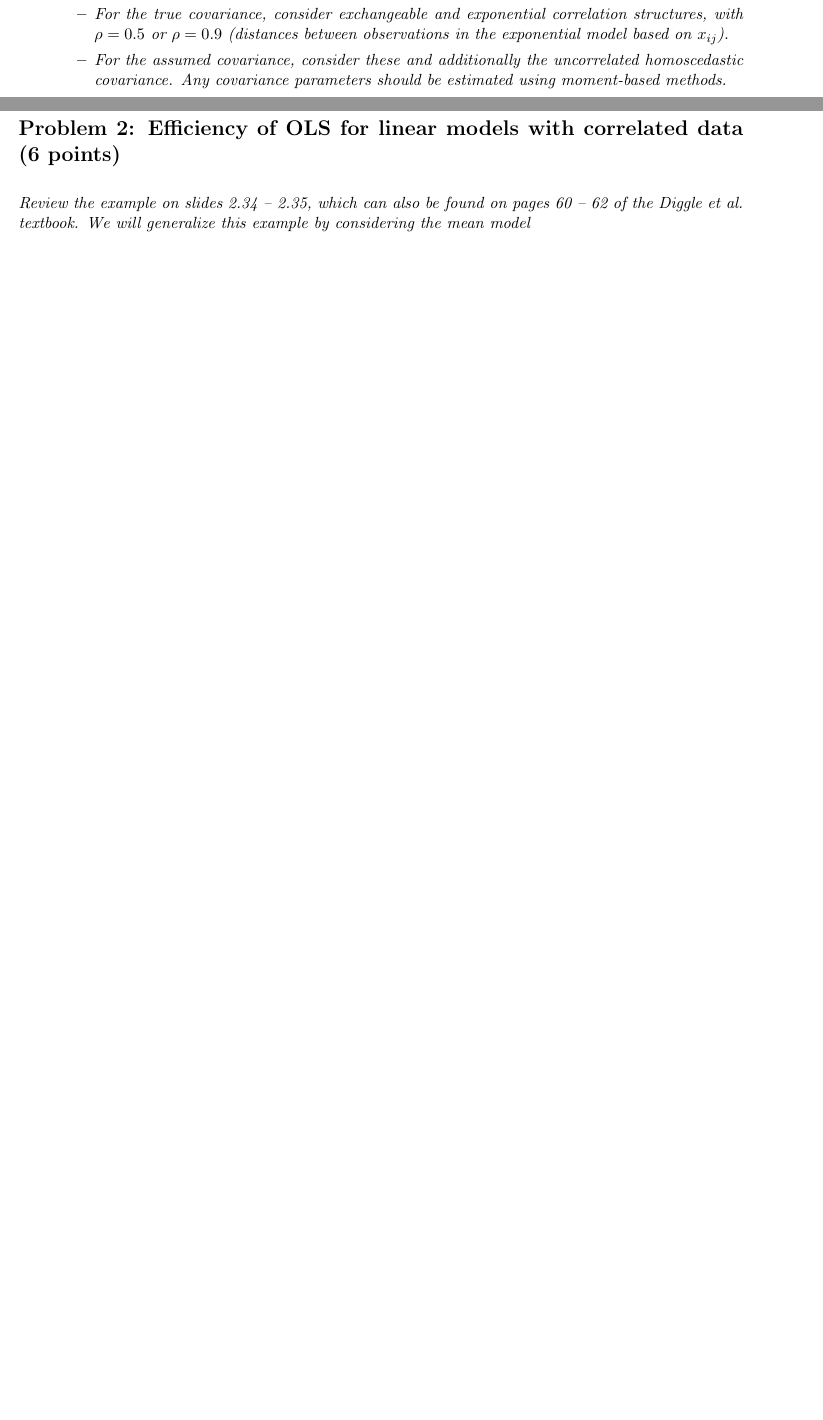
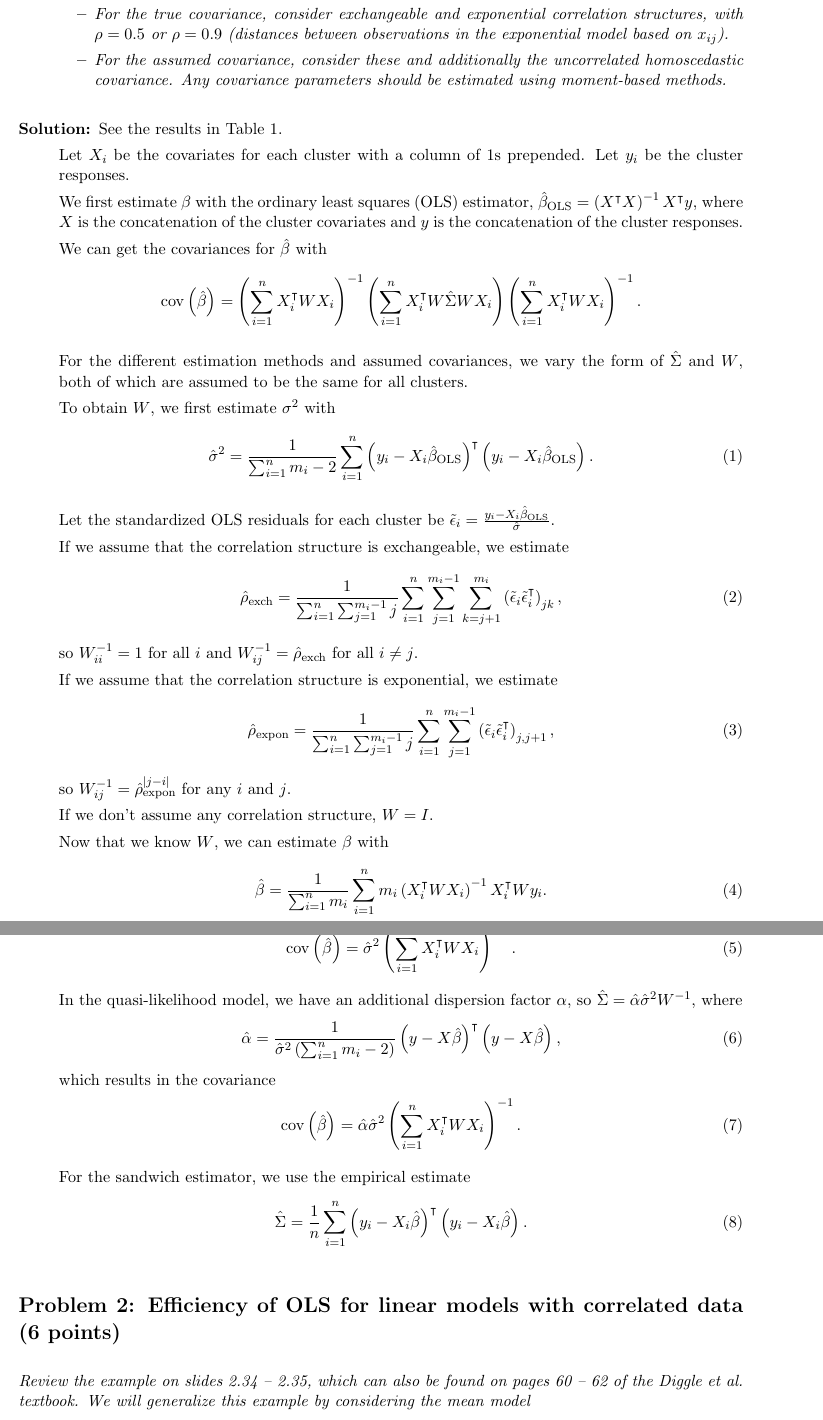
Before and after one commit to ppham27/stat571, a LaTeX problem sheet (hw3/hw3.tex): two parts of pages 2 and 3 of 3 before the commit and two parts of pages 2 and 3 of 5 after it, joined at a grey line, cut so that both start at the same text, the shorter picture padded with empty space. Compiled offline with pdfLaTeX.

Commit message:
almost finish p1 hw3

```diff
--- a/hw3/hw3.tex
+++ b/hw3/hw3.tex
@@ -7,7 +7,7 @@
 \addtolength{\topmargin}{-1in}
 \setlength{\parskip}{0.1in}
 
-\usepackage{amsmath, amsfonts, color}
+\usepackage{amsmath, amsfonts, amssymb, color}
 \usepackage{bm}
 \usepackage{enumerate}
 \usepackage{graphicx}
@@ -106,9 +106,91 @@ The factors that will vary are
 \item For the true covariance, consider exchangeable and exponential correlation structures, with $\rho=0.5$ or $\rho=0.9$ (distances between observations in the exponential model based on $x_{ij}$).
 \item For the assumed covariance, consider these and additionally the uncorrelated homoscedastic covariance.  Any covariance parameters should be estimated  using moment-based methods.
 \end{itemize}
-\end{itemize}
+\end{itemize}}
+
+\begin{description}
+\item[Solution:] See the results in Table \ref{tab:p1_results}.
+
+  Let $X_i$ be the covariates for each cluster with a column of $1$s
+  prepended. Let $y_i$ be the cluster responses.
+
+  We first estimate $\beta$ with the ordinary least squares (OLS) estimator,
+  $\hat{\beta}_{\mathrm{OLS}} = \left(X^\intercal X\right)^{-1}X^\intercal y$,
+  where $X$ is the concatenation of the cluster covariates and $y$ is the
+  concatenation of the cluster responses.
 
 
-Present results in the table below, and write a paragraph or two summarizing your findings.
+  We can get the covariances for $\hat{\beta}$ with
+  \begin{align*}
+    \operatorname{cov}\left(\hat{\beta}\right)
+    &= \left(\sum_{i=1}^n X_i^\intercal W X_i\right)^{-1}
+    \left(\sum_{i=1}^n X_i^\intercal W \hat{\Sigma} W X_i\right)
+    \left(\sum_{i=1}^n X_i^\intercal W X_i\right)^{-1}.
+  \end{align*}
 
-\begin{center}
+  For the different estimation methods and assumed covariances, we vary the form
+  of $\hat{\Sigma}$ and $W$, both of which are assumed to be the same for all
+  clusters.
+
+  To obtain $W$, we first estimate $\sigma^2$ with
+  \begin{equation}
+    \hat{\sigma}^2 = \frac{1}{\sum_{i=1}^nm_i - 2}\sum_{i=1}^n
+    \left(y_{i} - X_{i}\hat{\beta}_{\mathrm{OLS}}\right)^\intercal
+    \left(y_{i} - X_{i}\hat{\beta}_{\mathrm{OLS}}\right).
+  \end{equation}
+
+
+  Let the standardized OLS residuals for each cluster be
+  $\tilde{\epsilon}_i = \frac{y_i -
+    X_i\hat{\beta}_{\mathrm{OLS}}}{\hat{\sigma}}.$
+
+  If we assume that the correlation structure is exchangeable, we estimate
+  \begin{equation}
+    \hat{\rho}_{\mathrm{exch}} =
+    \frac{1}{\sum_{i=1}^n\sum_{j=1}^{m_i - 1} j}\sum_{i=1}^n\sum_{j=1}^{m_i - 1}\sum_{k=j + 1}^{m_i}
+    \left(\tilde{\epsilon}_i\tilde{\epsilon}_i^\intercal\right)_{jk},
+  \end{equation}
+  so $W^{-1}_{ii} = 1$ for all $i$ and
+  $W_{ij}^{-1} = \hat{\rho}_{\mathrm{exch}}$ for all $i \neq j$.
+
+  If we assume that the correlation structure is exponential, we estimate
+  \begin{equation} \hat{\rho}_{\mathrm{expon}} =
+    \frac{1}{\sum_{i=1}^n\sum_{j=1}^{m_i - 1}
+      j}\sum_{i=1}^n\sum_{j=1}^{m_i - 1}
+    \left(\tilde{\epsilon}_i\tilde{\epsilon}_i^\intercal\right)_{j,j+1},
+  \end{equation}
+  so
+  $W_{ij}^{-1} = \hat{\rho}_{\mathrm{expon}}^{\left\lvert j - i \right\rvert}$
+  for any $i$ and $j$.
+
+  If we don't assume any correlation structure, $W = I$.
+
+  Now that we know $W$, we can estimate $\beta$ with
+  \begin{equation}
+    \hat{\beta} = \frac{1}{\sum_{i=1}^nm_i}\sum_{i=1}^nm_i\left(X_i^\intercal W X_i\right)^{-1} X_i^\intercal W y_i.
+  \end{equation}
+
+  By default, for the general linear model, we would have that
+  $\hat{\Sigma} = \hat{\sigma}^2 W^{-1}$, in which case, we have that
+  \begin{equation}
+    \operatorname{cov}\left(\hat{\beta}\right)
+    = \hat{\sigma}^2 \left(\sum_{i=1}^n X_i^\intercal W X_i\right)^{-1}.
+  \end{equation}
+
+  In the quasi-likelihood model, we have an additional dispersion factor
+  $\alpha$, so $\hat{\Sigma} = \hat{\alpha}\hat{\sigma}^2 W^{-1}$, where
+  \begin{equation}
+    \hat{\alpha} = \frac{1}{\hat{\sigma}^2\left(\sum_{i=1}^n m_i - 2\right)}
+    \left(y - X\hat{\beta}\right)^\intercal\left(y - X\hat{\beta}\right),
+  \end{equation}
+  which results in the covariance
+  \begin{equation}
+    \operatorname{cov}\left(\hat{\beta}\right)
+    = \hat{\alpha}\hat{\sigma}^2 \left(\sum_{i=1}^n X_i^\intercal W X_i\right)^{-1}.
+  \end{equation}
+
+  For the sandwich estimator, we use the empirical estimate
+  \begin{equation}
+    \hat{\Sigma} = \frac{1}{n}\sum_{i=1}^n
+    \left(y_i - X_i\hat{\beta}\right)^\intercal \left(y_i - X_i\hat{\beta}\right).
+  \end{equation}
```
Also changed, not shown: hw3/hw3.pdf, hw3/hw3.tex (16 more changed lines), 1 other file.
